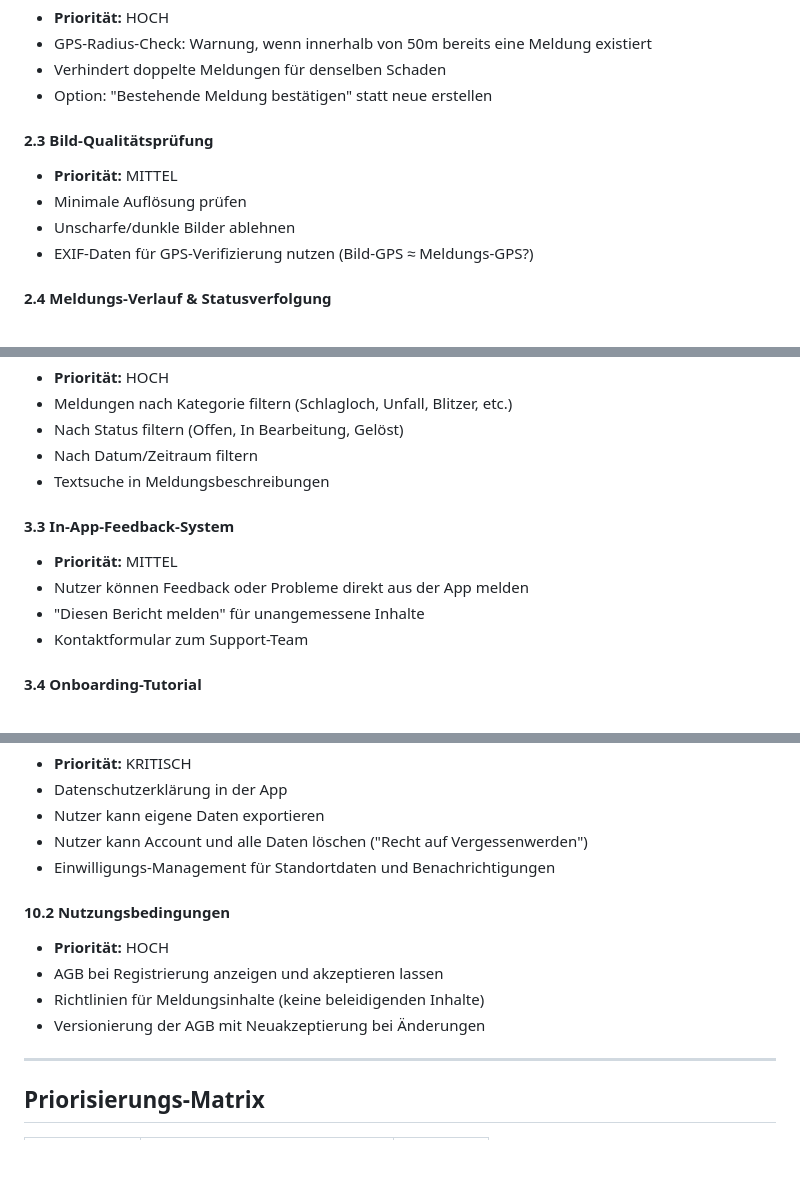
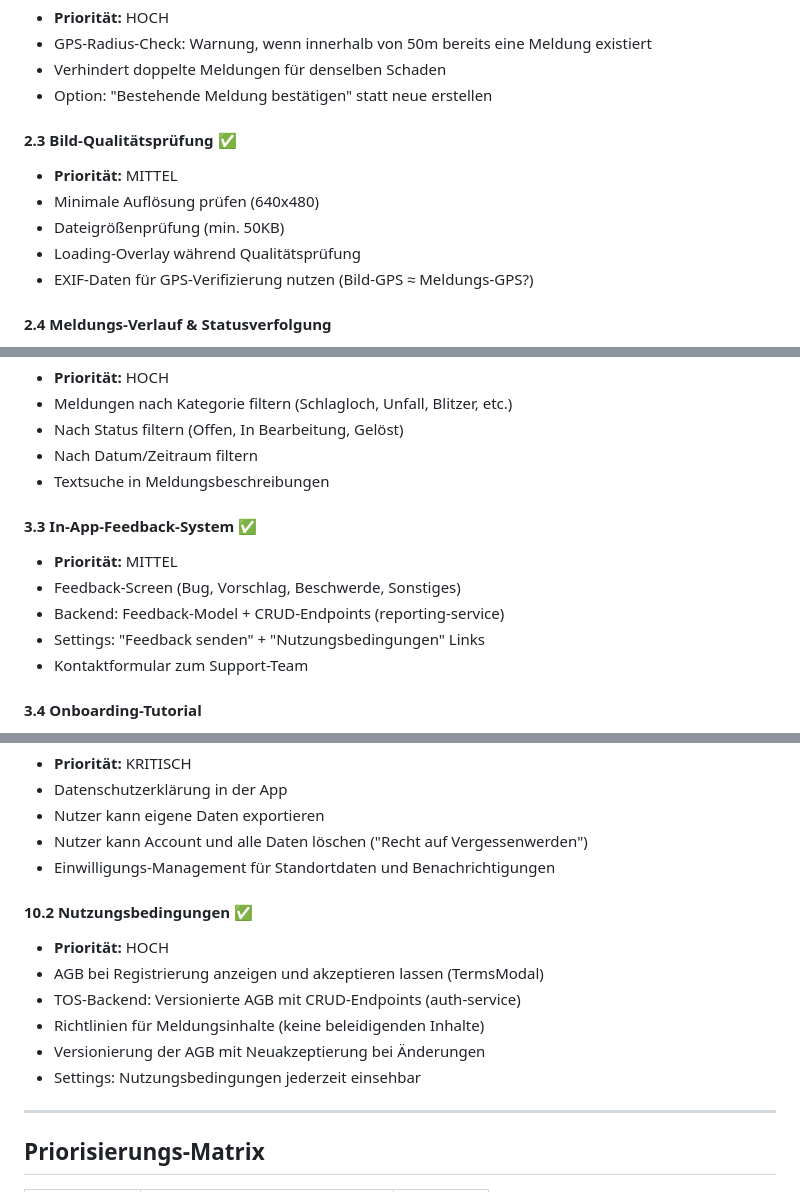
Before and after one commit to osamax2/Kashif, a Markdown page: Features.md, 3 parts joined by grey strips. Drawn GitHub-style; blank space fills up the shorter version.

Commit message:
docs: mark 3 features as completed in Features.md

```diff
--- a/Features.md
+++ b/Features.md
@@ -85,10 +85,11 @@
 - Verhindert doppelte Meldungen für denselben Schaden
 - Option: "Bestehende Meldung bestätigen" statt neue erstellen
 
-#### 2.3 Bild-Qualitätsprüfung
+#### 2.3 Bild-Qualitätsprüfung ✅
 - **Priorität:** MITTEL
-- Minimale Auflösung prüfen
-- Unscharfe/dunkle Bilder ablehnen
+- Minimale Auflösung prüfen (640x480)
+- Dateigrößenprüfung (min. 50KB)
+- Loading-Overlay während Qualitätsprüfung
 - EXIF-Daten für GPS-Verifizierung nutzen (Bild-GPS ≈ Meldungs-GPS?)
 
 #### 2.4 Meldungs-Verlauf & Statusverfolgung
@@ -114,10 +115,11 @@
 - Nach Datum/Zeitraum filtern
 - Textsuche in Meldungsbeschreibungen
 
-#### 3.3 In-App-Feedback-System
+#### 3.3 In-App-Feedback-System ✅
 - **Priorität:** MITTEL
-- Nutzer können Feedback oder Probleme direkt aus der App melden
-- "Diesen Bericht melden" für unangemessene Inhalte
+- Feedback-Screen (Bug, Vorschlag, Beschwerde, Sonstiges)
+- Backend: Feedback-Model + CRUD-Endpoints (reporting-service)
+- Settings: "Feedback senden" + "Nutzungsbedingungen" Links
 - Kontaktformular zum Support-Team
 
 #### 3.4 Onboarding-Tutorial
@@ -292,11 +294,13 @@
 - Nutzer kann Account und alle Daten löschen ("Recht auf Vergessenwerden")
 - Einwilligungs-Management für Standortdaten und Benachrichtigungen
 
-#### 10.2 Nutzungsbedingungen
+#### 10.2 Nutzungsbedingungen ✅
 - **Priorität:** HOCH
-- AGB bei Registrierung anzeigen und akzeptieren lassen
+- AGB bei Registrierung anzeigen und akzeptieren lassen (TermsModal)
+- TOS-Backend: Versionierte AGB mit CRUD-Endpoints (auth-service)
 - Richtlinien für Meldungsinhalte (keine beleidigenden Inhalte)
 - Versionierung der AGB mit Neuakzeptierung bei Änderungen
+- Settings: Nutzungsbedingungen jederzeit einsehbar
 
 ---
 
```
Also changed, not shown: other parts of Features.md (+3 -3 lines).
